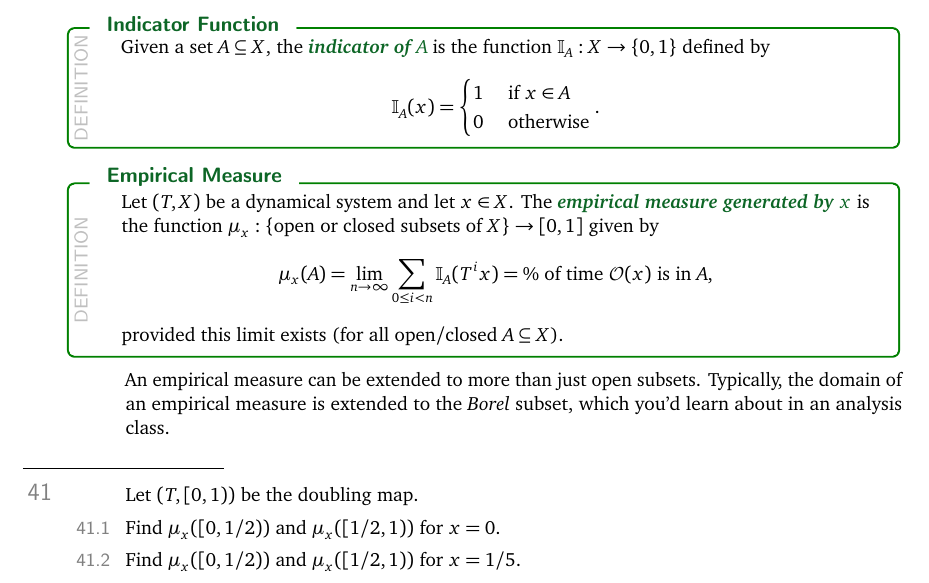
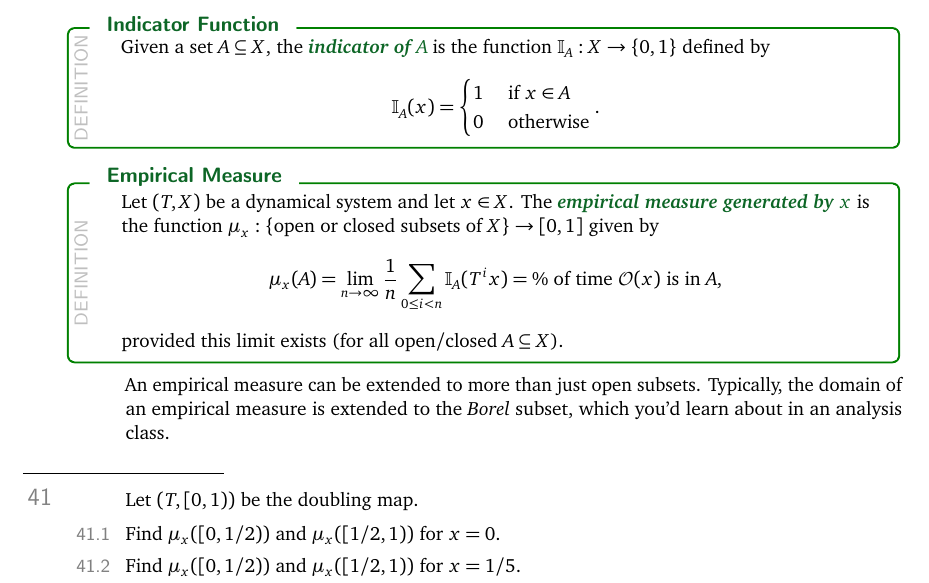
Before and after one commit to siefkenj/2020-MAT-335-webpage, a LaTeX document (notes/dynamics.tex): part of page 32 of 34, cut so that both start at the same text. Compiled offline with pdfLaTeX.

Commit message:
Fixed typo

```diff
--- a/notes/dynamics.tex
+++ b/notes/dynamics.tex
@@ -1362,7 +1362,7 @@ copyright.
 		Let $(T,X)$ be a dynamical system and let $x\in X$. The \emph{empirical measure generated by $x$}
 		is the function $\mu_x:\Set{\text{open or closed subsets of }X}\to [0,1]$ given by
 		\[
-			\mu_x(A) = \lim_{n\to\infty} \sum_{0\leq i < n} \mathbb I_A(T^ix) = \text{\% of time $\mathcal O(x)$ is in $A$},
+			\mu_x(A) = \lim_{n\to\infty} \frac{1}{n}\sum_{0\leq i < n} \mathbb I_A(T^ix) = \text{\% of time $\mathcal O(x)$ is in $A$},
 		\]
 		provided this limit exists (for all open/closed $A\subseteq X$).
 	\end{definition}
```
Also changed, not shown: notes/dynamics.pdf.
